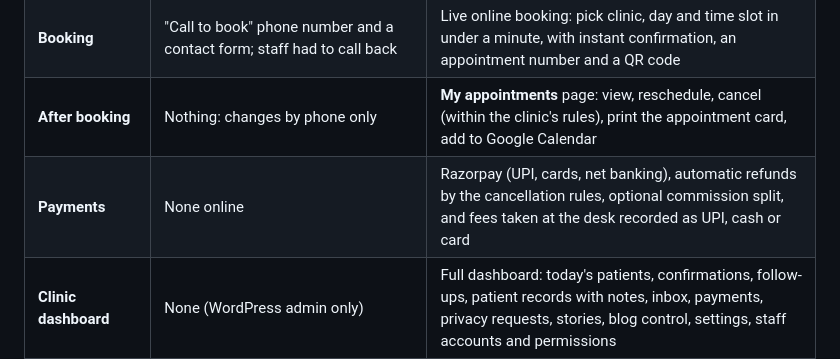
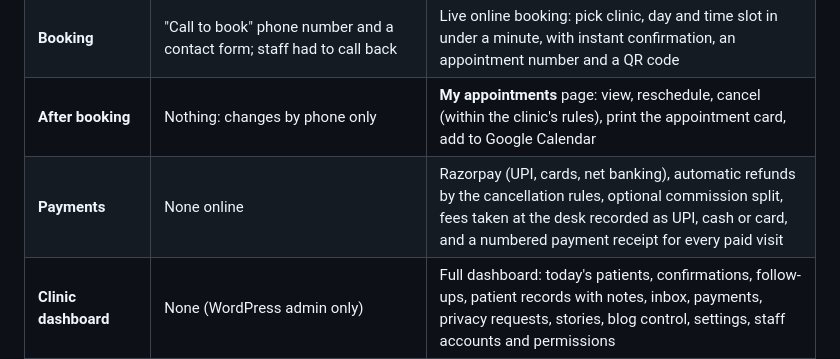
Before and after one commit to join2AJ/TailBone, a Markdown page: docs/IMPROVEMENTS-AND-ROADMAP.md, the part around the change. Drawn GitHub-style.

Commit message:
Roadmap: receipts in the comparison table
Co-Authored-By: Claude Opus 5.5 <noreply@anthropic.com>
Claude-Session: https://claude.ai/code/session_01KKU91R4tpt7b6d12THDn2B

```diff
--- a/docs/IMPROVEMENTS-AND-ROADMAP.md
+++ b/docs/IMPROVEMENTS-AND-ROADMAP.md
@@ -13,7 +13,7 @@ This is the running record of how the new Tailbone Treatment website and clinic
 | **Platform** | WordPress 6.8 with plugins (Yoast SEO, Contact Form 7, Site Kit), hosted on the domain | Purpose-built, fast static website (Netlify) plus a clinic server (Render). No plugins to keep patching. |
 | **Booking** | "Call to book" phone number and a contact form; staff had to call back | Live online booking: pick clinic, day and time slot in under a minute, with instant confirmation, an appointment number and a QR code |
 | **After booking** | Nothing: changes by phone only | **My appointments** page: view, reschedule, cancel (within the clinic's rules), print the appointment card, add to Google Calendar |
-| **Payments** | None online | Razorpay (UPI, cards, net banking), automatic refunds by the cancellation rules, optional commission split, and fees taken at the desk recorded as UPI, cash or card |
+| **Payments** | None online | Razorpay (UPI, cards, net banking), automatic refunds by the cancellation rules, optional commission split, fees taken at the desk recorded as UPI, cash or card, and a numbered payment receipt for every paid visit |
 | **Clinic dashboard** | None (WordPress admin only) | Full dashboard: today's patients, confirmations, follow-ups, patient records with notes, inbox, payments, privacy requests, stories, blog control, settings, staff accounts and permissions |
 | **Follow-up care** | None | Automatic follow-ups after a visit, pain-score check-in links, alerts when a patient reports feeling worse |
 | **Messages** | Phone calls | Ready-to-send WhatsApp messages (confirmations, reminders, check-ins) with the clinic's greeting, plus email to the doctor. Fully automatic once the WhatsApp Business API is connected. |
```
